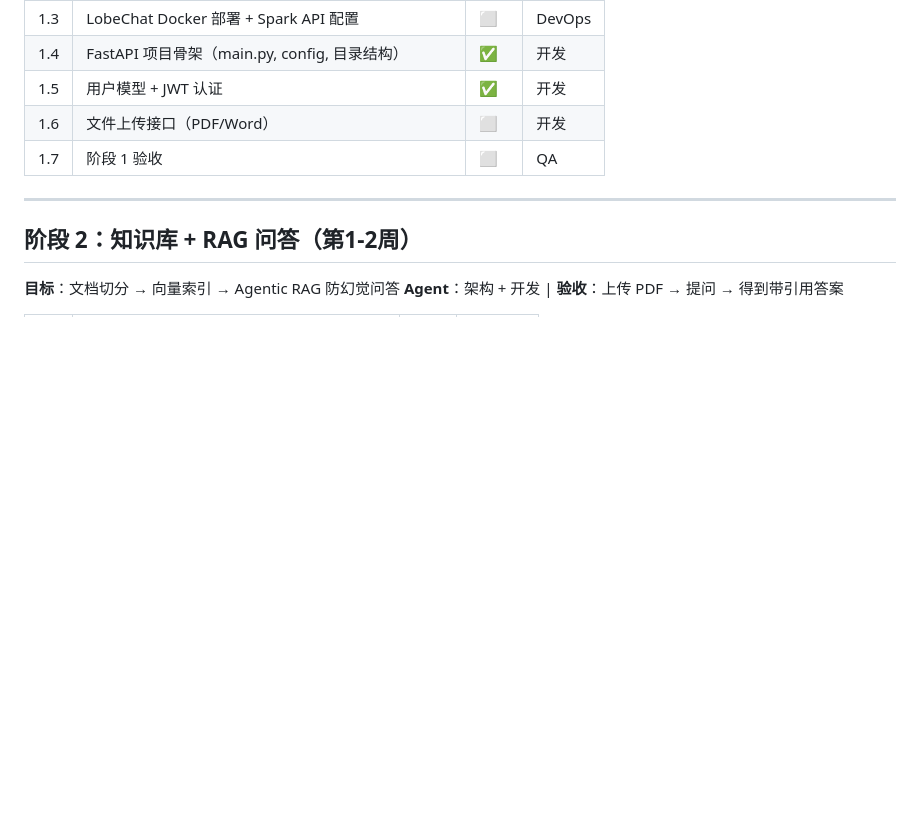
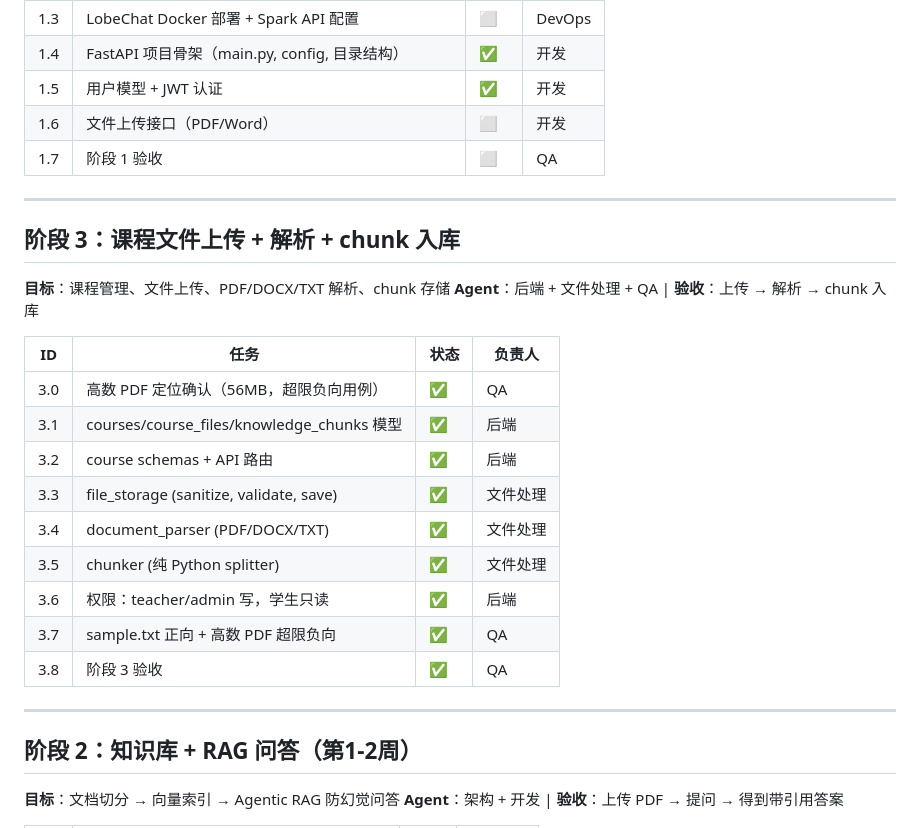
Before and after one commit to jasminenetf/intelligent-learning-agent-backend, a Markdown page: TASKS.md, the part around the change. GitHub-like rendering; blank space fills up the shorter version.

Commit message:
chore: mark phase 3 complete

```diff
--- a/TASKS.md
+++ b/TASKS.md
@@ -33,6 +33,24 @@
 | 1.5 | 用户模型 + JWT 认证 | ✅ | 开发 |
 | 1.6 | 文件上传接口（PDF/Word） | ⬜ | 开发 |
 | 1.7 | 阶段 1 验收 | ⬜ | QA |
+
+---
+
+## 阶段 3：课程文件上传 + 解析 + chunk 入库
+**目标**：课程管理、文件上传、PDF/DOCX/TXT 解析、chunk 存储
+**Agent**：后端 + 文件处理 + QA | **验收**：上传 → 解析 → chunk 入库
+
+| ID | 任务 | 状态 | 负责人 |
+|----|------|------|--------|
+| 3.0 | 高数 PDF 定位确认（56MB，超限负向用例） | ✅ | QA |
+| 3.1 | courses/course_files/knowledge_chunks 模型 | ✅ | 后端 |
+| 3.2 | course schemas + API 路由 | ✅ | 后端 |
+| 3.3 | file_storage (sanitize, validate, save) | ✅ | 文件处理 |
+| 3.4 | document_parser (PDF/DOCX/TXT) | ✅ | 文件处理 |
+| 3.5 | chunker (纯 Python splitter) | ✅ | 文件处理 |
+| 3.6 | 权限：teacher/admin 写，学生只读 | ✅ | 后端 |
+| 3.7 | sample.txt 正向 + 高数 PDF 超限负向 | ✅ | QA |
+| 3.8 | 阶段 3 验收 | ✅ | QA |
 
 ---
 
```
